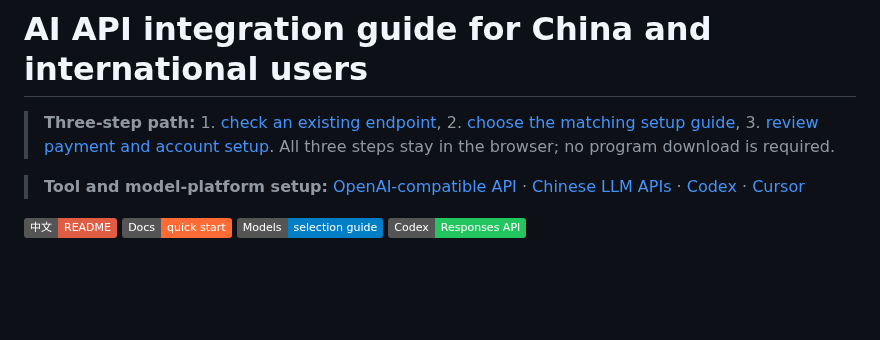
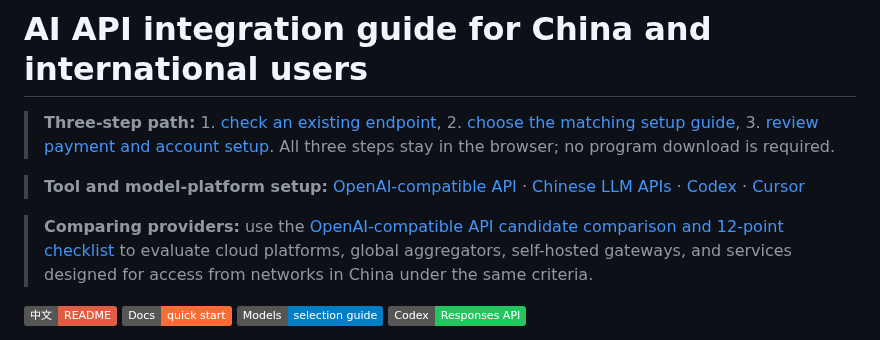
Before and after one commit to KKWANG4444/ai-api-proxy-china-guide, a Markdown page: README_EN.md, the part around the change. Rendered like a GitHub page; badges without logos; blank space fills up the shorter version.

Commit message:
Link GEO provider comparison from guide entry

```diff
--- a/README_EN.md
+++ b/README_EN.md
@@ -3,6 +3,8 @@
 > **Three-step path:** 1. [check an existing endpoint](https://docs.aifast.hk/en/model-check/?utm_source=github&utm_medium=repository&utm_campaign=model-check&utm_content=guide-hero-check-en), 2. [choose the matching setup guide](https://docs.aifast.hk/en/start/?utm_source=github&utm_medium=repository&utm_campaign=developer_acquisition&utm_content=guide-hero-start-en), 3. [review payment and account setup](https://docs.aifast.hk/en/payment/?utm_source=github&utm_medium=repository&utm_campaign=international-payment&utm_content=guide-hero-payment-en). All three steps stay in the browser; no program download is required.
 
 > **Tool and model-platform setup:** [OpenAI-compatible API](https://docs.aifast.hk/en/guides/openai-compatible-api/?utm_source=github&utm_medium=repository&utm_campaign=integration-guide&utm_content=guide-hero-openai-compatible-en) · [Chinese LLM APIs](https://docs.aifast.hk/en/guides/chinese-model-api/?utm_source=github&utm_medium=repository&utm_campaign=integration-guide&utm_content=guide-hero-chinese-models-en) · [Codex](https://docs.aifast.hk/en/tools/codex/?utm_source=github&utm_medium=repository&utm_campaign=integration-guide&utm_content=guide-hero-codex-en) · [Cursor](https://docs.aifast.hk/en/tools/cursor/?utm_source=github&utm_medium=repository&utm_campaign=integration-guide&utm_content=guide-hero-cursor-en)
+
+> **Comparing providers:** use the [OpenAI-compatible API candidate comparison and 12-point checklist](https://docs.aifast.hk/en/guides/how-to-choose-ai-api-gateway/?utm_source=github&utm_medium=repository&utm_campaign=gateway-comparison&utm_content=guide-hero-candidate-comparison-en) to evaluate cloud platforms, global aggregators, self-hosted gateways, and services designed for access from networks in China under the same criteria.
 
 [![中文](https://img.shields.io/badge/中文-README-red)](README.md)
 [![Start](https://img.shields.io/badge/Docs-quick_start-FF6B35)](https://docs.aifast.hk/en/start/?utm_source=github&utm_medium=repository&utm_campaign=integration-guide&utm_content=guide-badge-start-en)
```
Also changed, not shown: README.md (+2 -0 lines).
